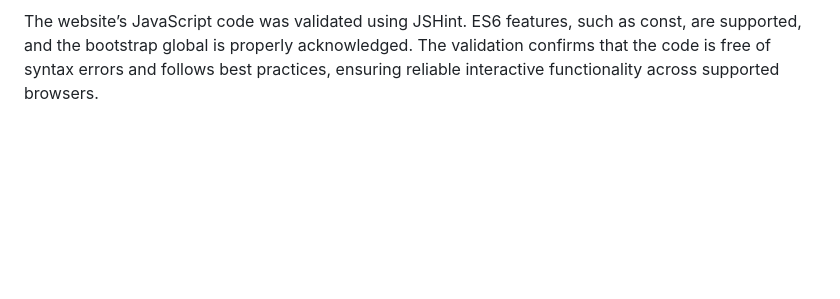
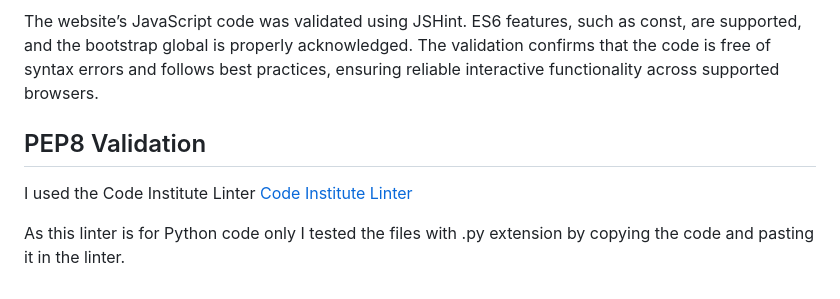
Before and after one commit to LidiaMorejudo/therapycentre, a Markdown page: TESTING.md, the part around the change. GitHub-like rendering; blank space fills up the shorter version.

Commit message:
Added PEP8 validation to TESTING document

```diff
--- a/TESTING.md
+++ b/TESTING.md
@@ -34,3 +34,9 @@ The JavaScript for the site was validated using JSHint.
 ![Preview of Website](documentation/images/jshinttest_therapycentre_image.png)
 
 The website’s JavaScript code was validated using JSHint. ES6 features, such as const, are supported, and the bootstrap global is properly acknowledged. The validation confirms that the code is free of syntax errors and follows best practices, ensuring reliable interactive functionality across supported browsers.
+
+## PEP8 Validation
+
+I used the Code Institute Linter [Code Institute Linter](https://pep8ci.herokuapp.com/)
+
+As this linter is for Python code only I tested the files with .py extension by copying the code and pasting it in the linter.
```
